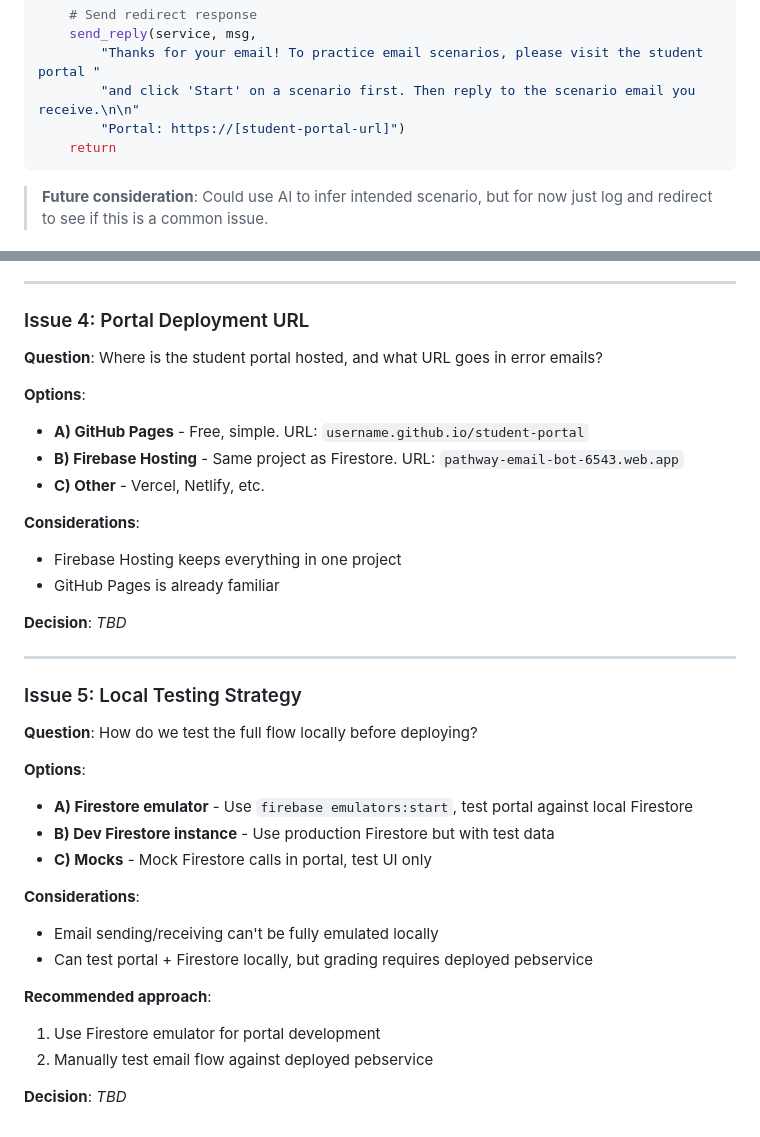
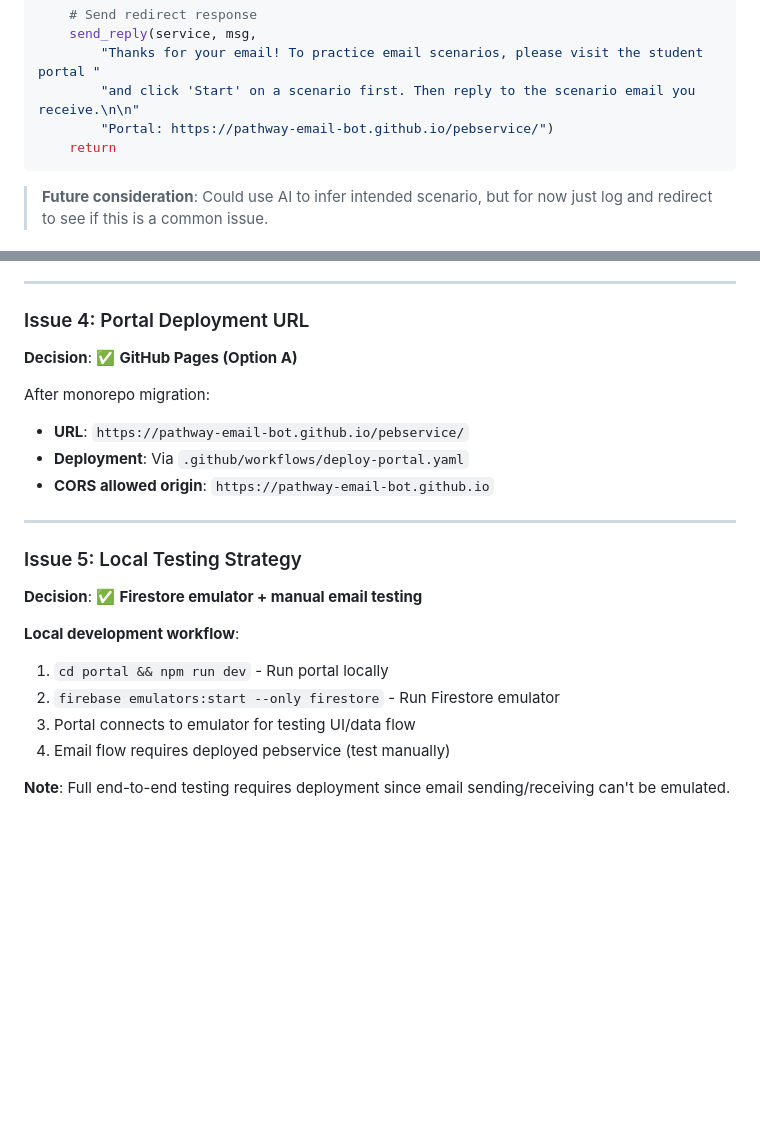
Before and after one commit to pathway-email-bot/pebservice, a Markdown page: design_docs/current_working/implementation_plan.md, 2 parts joined by grey strips. GitHub-like rendering; blank space fills up the shorter version.

Commit message:
Update implementation plan with deployment URL and resolved issues

````diff
--- a/design_docs/current_working/implementation_plan.md
+++ b/design_docs/current_working/implementation_plan.md
@@ -163,7 +163,7 @@ if not active_scenario:
     send_reply(service, msg,
         "Thanks for your email! To practice email scenarios, please visit the student portal "
         "and click 'Start' on a scenario first. Then reply to the scenario email you receive.\n\n"
-        "Portal: https://[student-portal-url]")
+        "Portal: https://pathway-email-bot.github.io/pebservice/")
     return
 ```
 
@@ -332,36 +332,23 @@ service cloud.firestore {
 
 ### Issue 4: Portal Deployment URL
 
-**Question**: Where is the student portal hosted, and what URL goes in error emails?
+**Decision**: ✅ **GitHub Pages (Option A)**
 
-**Options**:
-- **A) GitHub Pages** - Free, simple. URL: `username.github.io/student-portal`
-- **B) Firebase Hosting** - Same project as Firestore. URL: `pathway-email-bot-6543.web.app`
-- **C) Other** - Vercel, Netlify, etc.
-
-**Considerations**:
-- Firebase Hosting keeps everything in one project
-- GitHub Pages is already familiar
-
-**Decision**: _TBD_
+After monorepo migration:
+- **URL**: `https://pathway-email-bot.github.io/pebservice/`
+- **Deployment**: Via `.github/workflows/deploy-portal.yaml`
+- **CORS allowed origin**: `https://pathway-email-bot.github.io`
 
 ---
 
 ### Issue 5: Local Testing Strategy
 
-**Question**: How do we test the full flow locally before deploying?
+**Decision**: ✅ **Firestore emulator + manual email testing**
 
-**Options**:
-- **A) Firestore emulator** - Use `firebase emulators:start`, test portal against local Firestore
-- **B) Dev Firestore instance** - Use production Firestore but with test data
-- **C) Mocks** - Mock Firestore calls in portal, test UI only
+**Local development workflow**:
+1. `cd portal && npm run dev` - Run portal locally
+2. `firebase emulators:start --only firestore` - Run Firestore emulator
+3. Portal connects to emulator for testing UI/data flow
+4. Email flow requires deployed pebservice (test manually)
 
-**Considerations**:
-- Email sending/receiving can't be fully emulated locally
-- Can test portal + Firestore locally, but grading requires deployed pebservice
-
-**Recommended approach**:
-1. Use Firestore emulator for portal development
-2. Manually test email flow against deployed pebservice
-
-**Decision**: _TBD_
+**Note**: Full end-to-end testing requires deployment since email sending/receiving can't be emulated.
````
